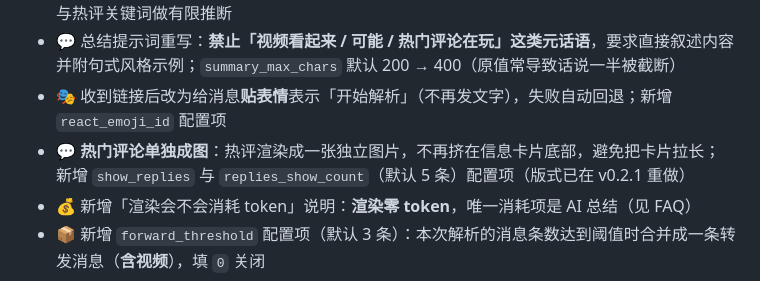
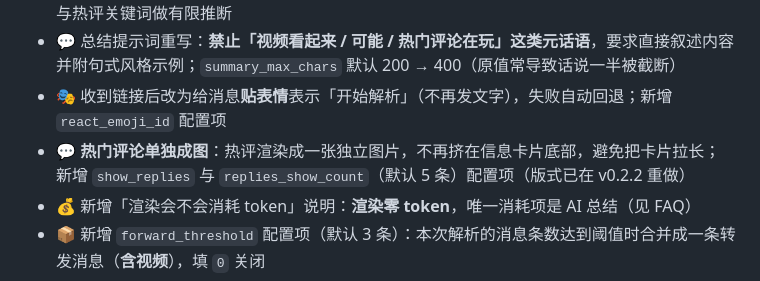
Before and after one commit to wjn1121/astrbot_plugin_bilibilidownload, a Markdown page: README.md, the part around the change. Rendered like a GitHub page.

```diff
--- a/README.md
+++ b/README.md
@@ -388,7 +388,7 @@ A：插件只调用**公开且无需登录**的接口（视频信息、热门评
 - 🧠 总结提示词改进：拿不到字幕时不再只回「无法确定」，改为用 UP主名、分区、标签、分P名与热评关键词做有限推断
 - 💬 总结提示词重写：**禁止「视频看起来 / 可能 / 热门评论在玩」这类元话语**，要求直接叙述内容并附句式风格示例；`summary_max_chars` 默认 200 → 400（原值常导致话说一半被截断）
 - 🎭 收到链接后改为给消息**贴表情**表示「开始解析」（不再发文字），失败自动回退；新增 `react_emoji_id` 配置项
-- 💬 **热门评论单独成图**：热评渲染成一张独立图片，不再挤在信息卡片底部，避免把卡片拉长；新增 `show_replies` 与 `replies_show_count`（默认 5 条）配置项（版式已在 v0.2.1 重做）
+- 💬 **热门评论单独成图**：热评渲染成一张独立图片，不再挤在信息卡片底部，避免把卡片拉长；新增 `show_replies` 与 `replies_show_count`（默认 5 条）配置项（版式已在 v0.2.2 重做）
 - 💰 新增「渲染会不会消耗 token」说明：**渲染零 token**，唯一消耗项是 AI 总结（见 FAQ）
 - 📦 新增 `forward_threshold` 配置项（默认 3 条）：本次解析的消息条数达到阈值时合并成一条转发消息（**含视频**），填 `0` 关闭
 - 📐 修正卡片宽度与白边：改用 t2i 的 `viewport_width` 控制**截图宽度**（此前 `card_width` 只影响内容宽度，图片两侧始终留白）
```
Also changed, not shown: CHANGELOG.md (+1 -1 lines).
